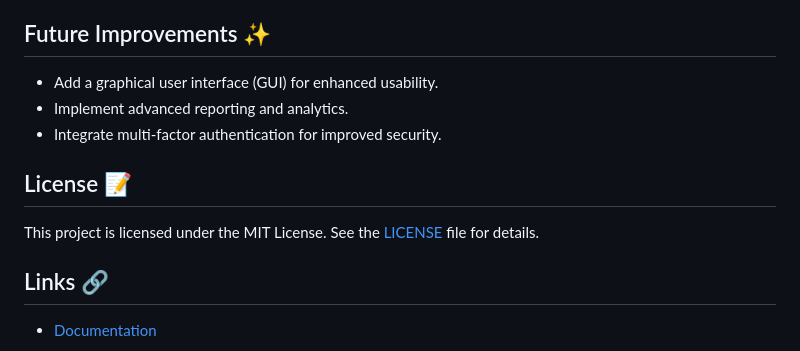
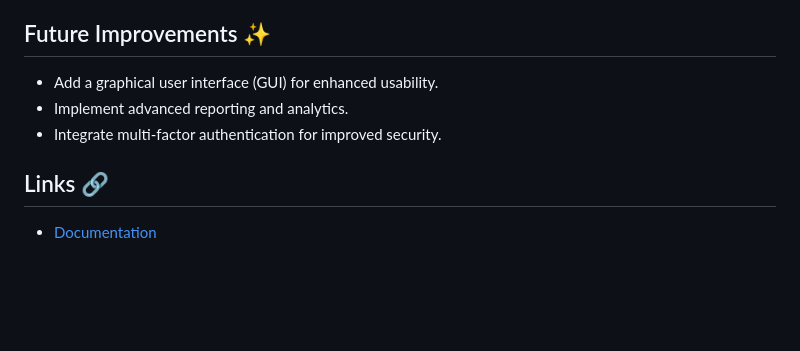
Before and after one commit to thewhitemage13/BankingApp, a Markdown page: README.md, the part around the change. GitHub-like rendering; blank space fills up the shorter version.

```diff
--- a/README.md
+++ b/README.md
@@ -90,9 +90,6 @@ The project leverages modern tools and technologies:
 - Implement advanced reporting and analytics.
 - Integrate multi-factor authentication for improved security.
 
-## License 📝
-This project is licensed under the MIT License. See the [LICENSE](LICENSE) file for details.
-
 ## Links 🔗
 - [Documentation](https://thewhitemage13.github.io/BankingApp/)
 
```
